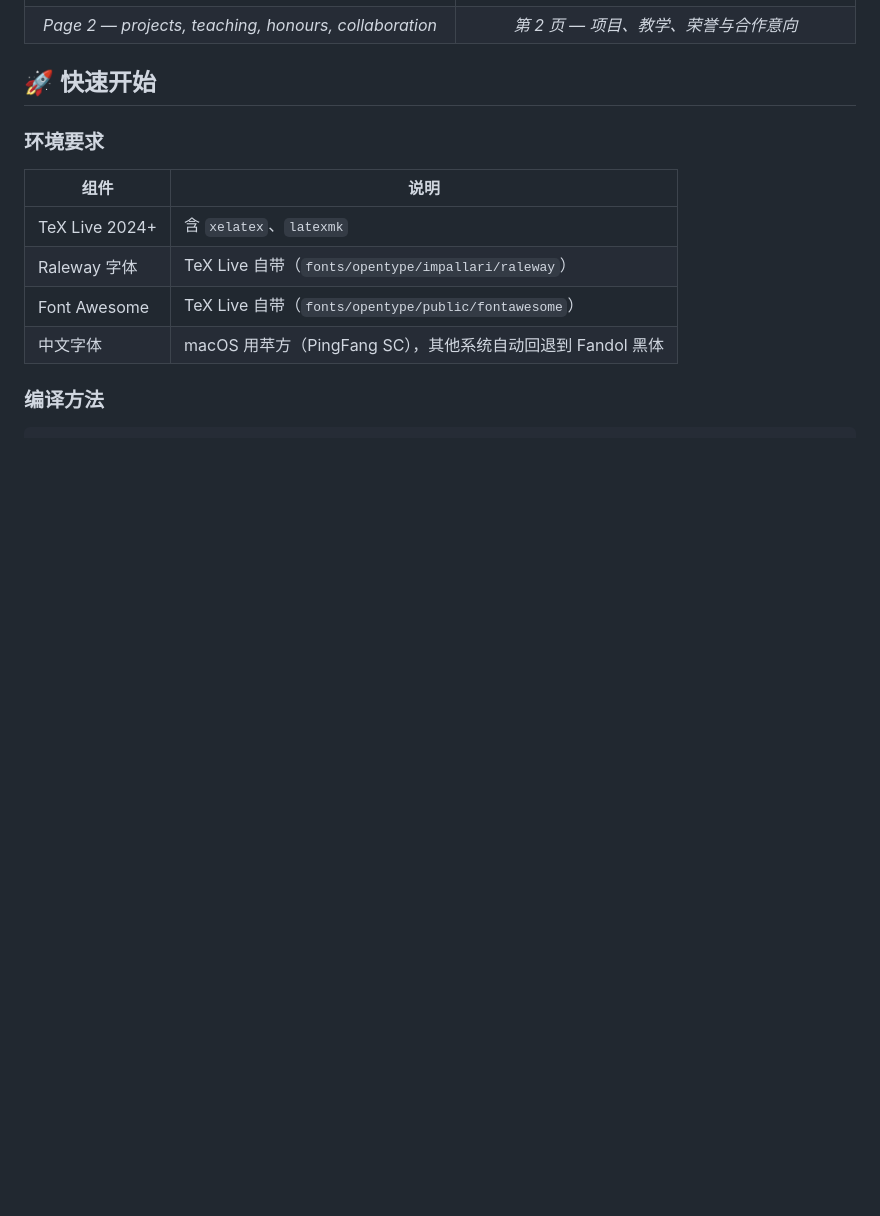
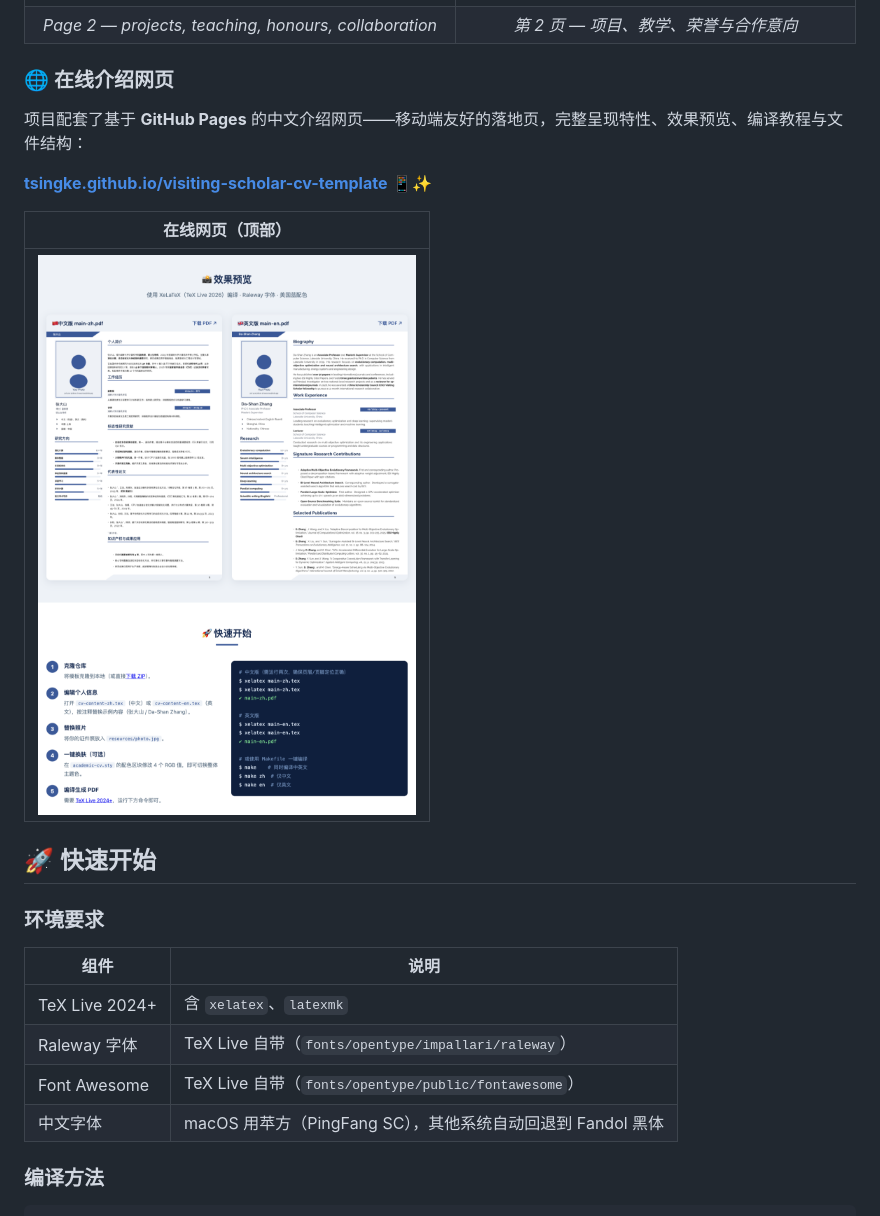
Before and after one commit to tsingke/visiting-scholar-cv-template, a Markdown page: README-zh.md, the part around the change. GitHub-like rendering; pictures changed too: docs/preview/pages-top.png (added); blank space fills up the shorter version.

Commit message:
docs: showcase GitHub Pages landing page in README (EN/ZH)

```diff
--- a/README-zh.md
+++ b/README-zh.md
@@ -43,6 +43,16 @@
 | *Page 1 — profile, experience, contributions, publications* | *第 1 页 — 个人简介、工作经历、贡献与论文* |
 | ![EN 第2页](docs/preview/main-en-p2.png) | ![ZH 第2页](docs/preview/main-zh-p2.png) |
 | *Page 2 — projects, teaching, honours, collaboration* | *第 2 页 — 项目、教学、荣誉与合作意向* |
+
+### 🌐 在线介绍网页
+
+项目配套了基于 **GitHub Pages** 的中文介绍网页——移动端友好的落地页，完整呈现特性、效果预览、编译教程与文件结构：
+
+**[tsingke.github.io/visiting-scholar-cv-template](https://tsingke.github.io/visiting-scholar-cv-template/)** 📱✨
+
+| 在线网页（顶部） |
+|:---:|
+| ![GitHub Pages 在线网页](docs/preview/pages-top.png) |
 
 ## 🚀 快速开始
 
```
Also changed, not shown: README.md (+10 -0 lines), docs/preview/pages-landing.png (added).
